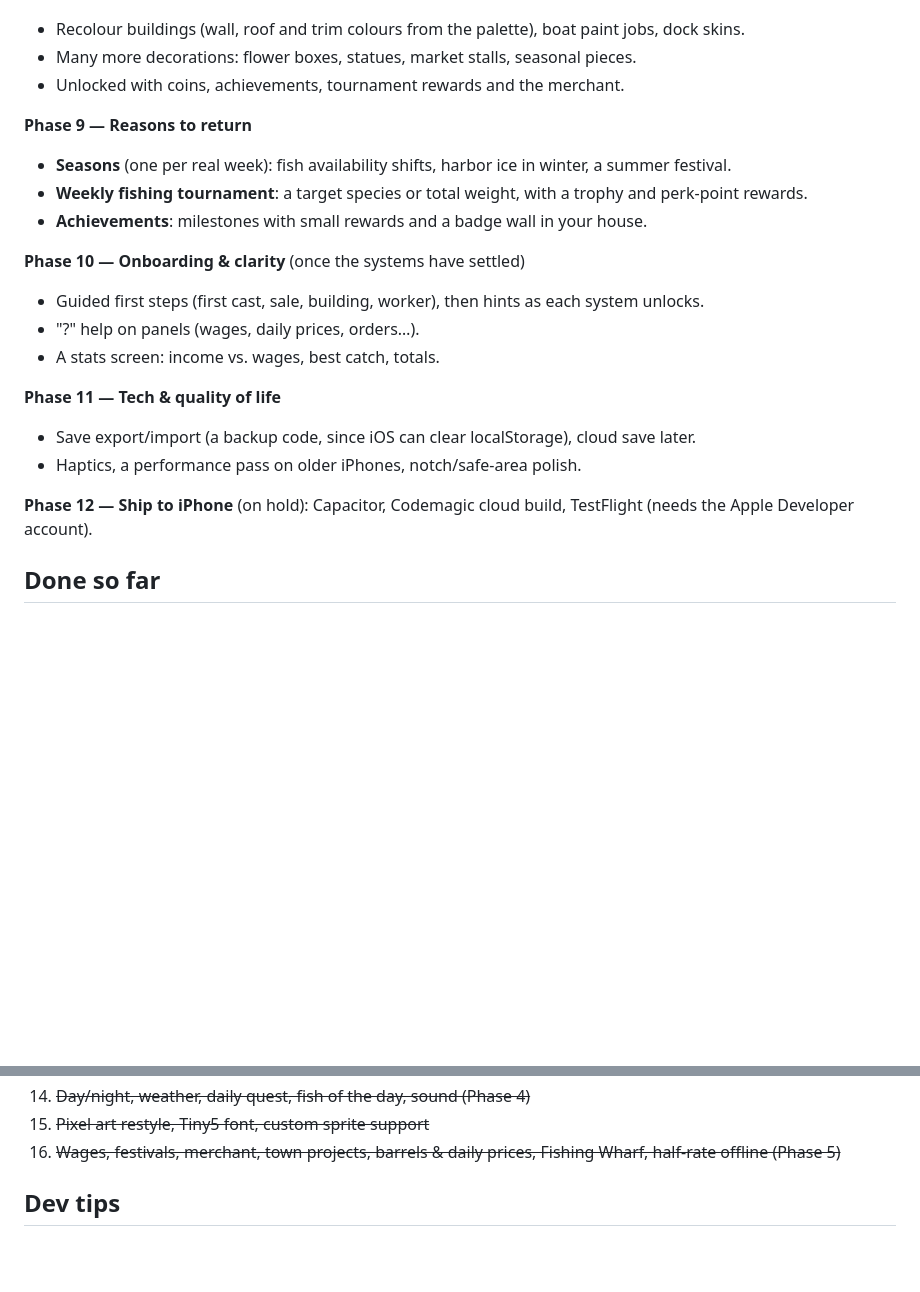
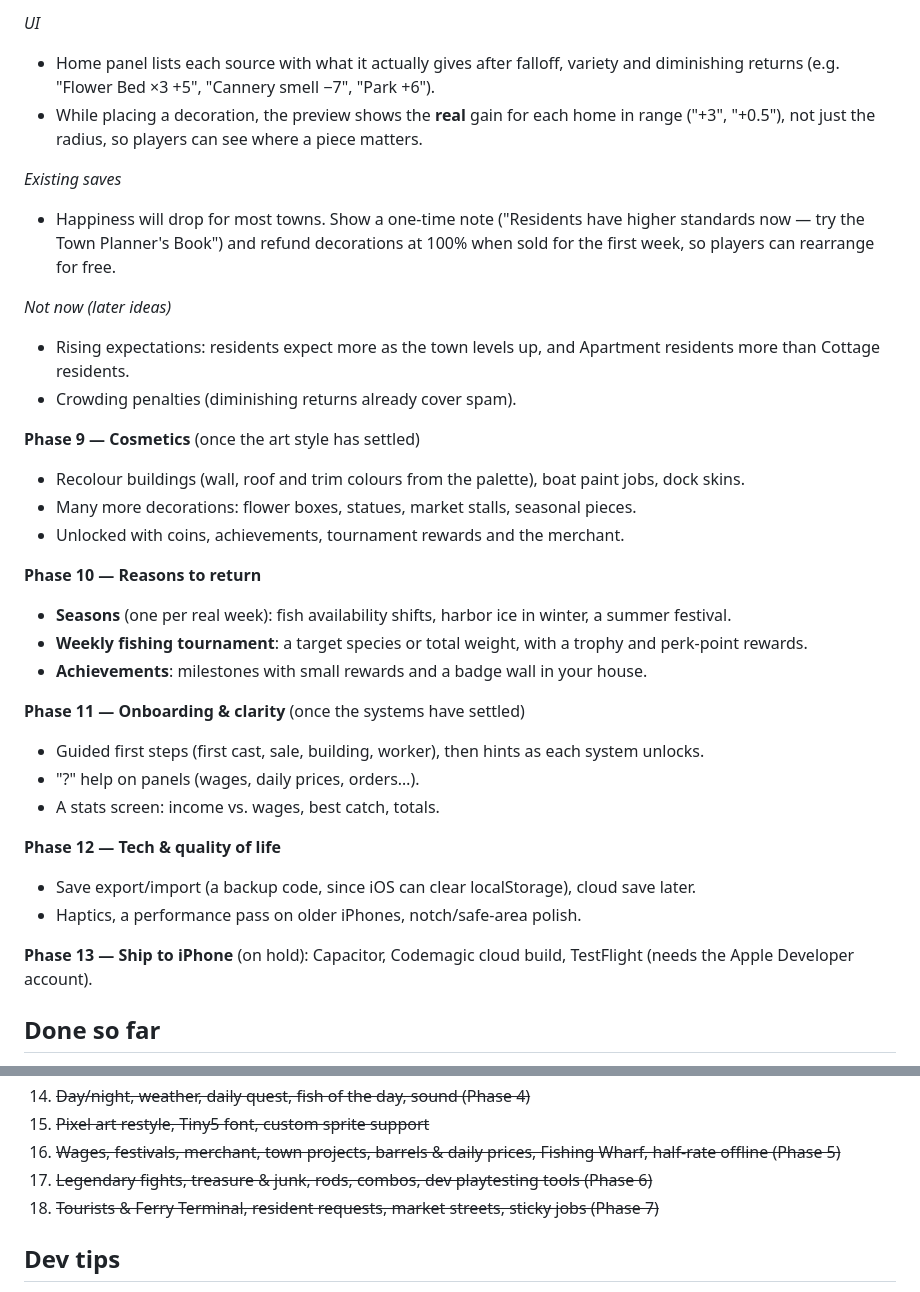
Before and after one commit to Gugert546/fishvillage, a Markdown page: DESIGN.md, 2 parts joined by grey strips. Drawn GitHub-style; blank space fills up the shorter version.

Commit message:
DESIGN.md: Phase 8 — Beautiful towns (decoration rework)
Co-Authored-By: Claude Opus 5.5 <noreply@anthropic.com>

```diff
--- a/DESIGN.md
+++ b/DESIGN.md
@@ -231,22 +270,34 @@ art. In dev the page reloads by itself when a file is added.
+*UI*
+- Home panel lists each source with what it actually gives after falloff, variety and diminishing returns (e.g. "Flower Bed ×3 +5", "Cannery smell −7", "Park +6").
+- While placing a decoration, the preview shows the **real** gain for each home in range ("+3", "+0.5"), not just the radius, so players can see where a piece matters.
+
+*Existing saves*
+- Happiness will drop for most towns. Show a one-time note ("Residents have higher standards now — try the Town Planner's Book") and refund decorations at 100% when sold for the first week, so players can rearrange for free.
+
+*Not now (later ideas)*
+- Rising expectations: residents expect more as the town levels up, and Apartment residents more than Cottage residents.
+- Crowding penalties (diminishing returns already cover spam).
+
+**Phase 9 — Cosmetics** (once the art style has settled)
 - Recolour buildings (wall, roof and trim colours from the palette), boat paint jobs, dock skins.
 - Many more decorations: flower boxes, statues, market stalls, seasonal pieces.
 - Unlocked with coins, achievements, tournament rewards and the merchant.
 
-**Phase 9 — Reasons to return**
+**Phase 10 — Reasons to return**
 - **Seasons** (one per real week): fish availability shifts, harbor ice in winter, a summer festival.
 - **Weekly fishing tournament**: a target species or total weight, with a trophy and perk-point rewards.
 - **Achievements**: milestones with small rewards and a badge wall in your house.
 
-**Phase 10 — Onboarding & clarity** (once the systems have settled)
+**Phase 11 — Onboarding & clarity** (once the systems have settled)
 - Guided first steps (first cast, sale, building, worker), then hints as each system unlocks.
 - "?" help on panels (wages, daily prices, orders…).
 - A stats screen: income vs. wages, best catch, totals.
 
-**Phase 11 — Tech & quality of life**
+**Phase 12 — Tech & quality of life**
 - Save export/import (a backup code, since iOS can clear localStorage), cloud save later.
 - Haptics, a performance pass on older iPhones, notch/safe-area polish.
 
-**Phase 12 — Ship to iPhone** (on hold): Capacitor, Codemagic cloud build, TestFlight (needs the Apple Developer account).
+**Phase 13 — Ship to iPhone** (on hold): Capacitor, Codemagic cloud build, TestFlight (needs the Apple Developer account).
 
 ## Done so far
 
@@ -266,6 +317,8 @@ art. In dev the page reloads by itself when a file is added.
 14. ~~Day/night, weather, daily quest, fish of the day, sound (Phase 4)~~
 15. ~~Pixel art restyle, Tiny5 font, custom sprite support~~
 16. ~~Wages, festivals, merchant, town projects, barrels & daily prices, Fishing Wharf, half-rate offline (Phase 5)~~
+17. ~~Legendary fights, treasure & junk, rods, combos, dev playtesting tools (Phase 6)~~
+18. ~~Tourists & Ferry Terminal, resident requests, market streets, sticky jobs (Phase 7)~~
 
 ## Dev tips
 
```
Also changed, not shown: other parts of DESIGN.md (+40 -1 lines).
